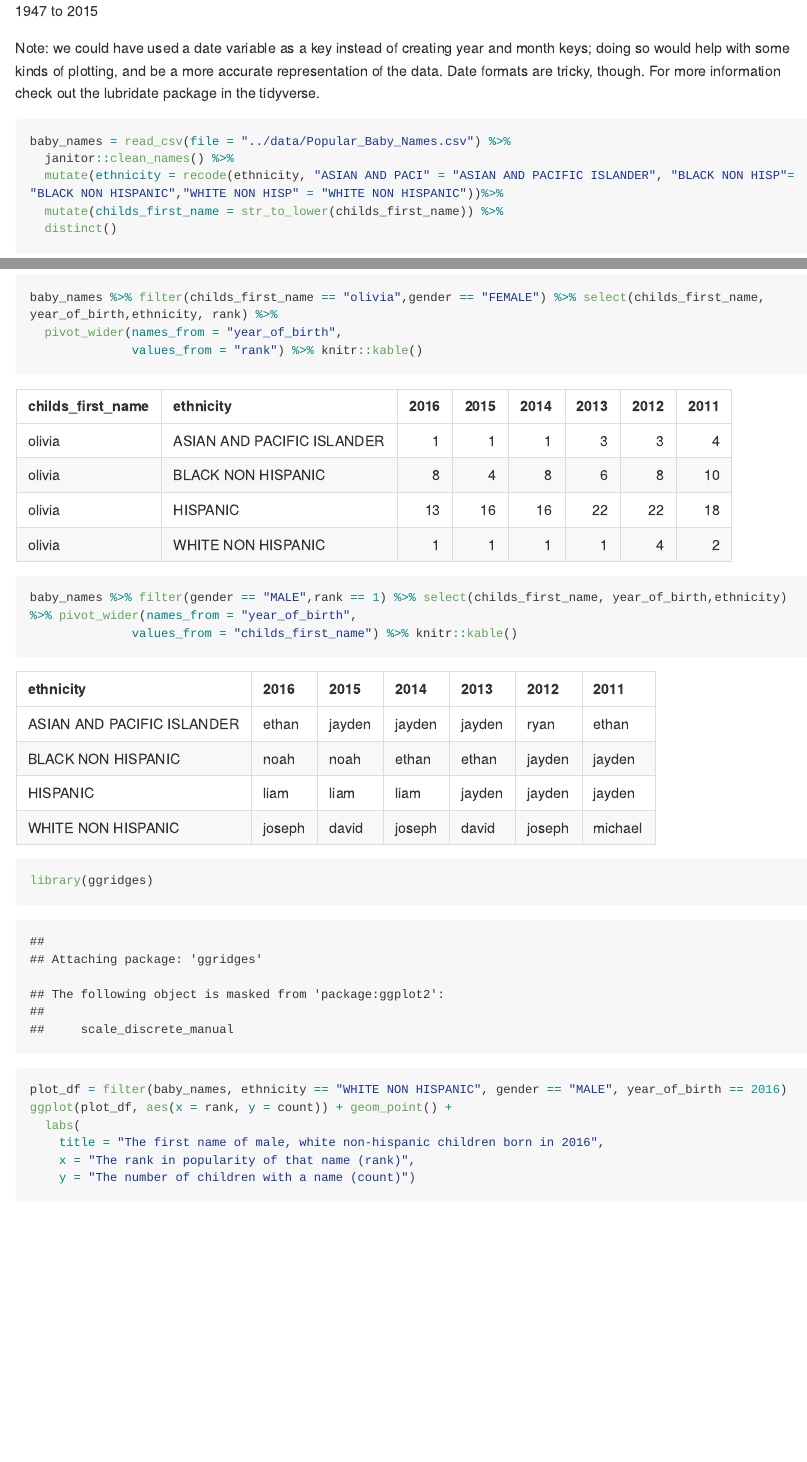
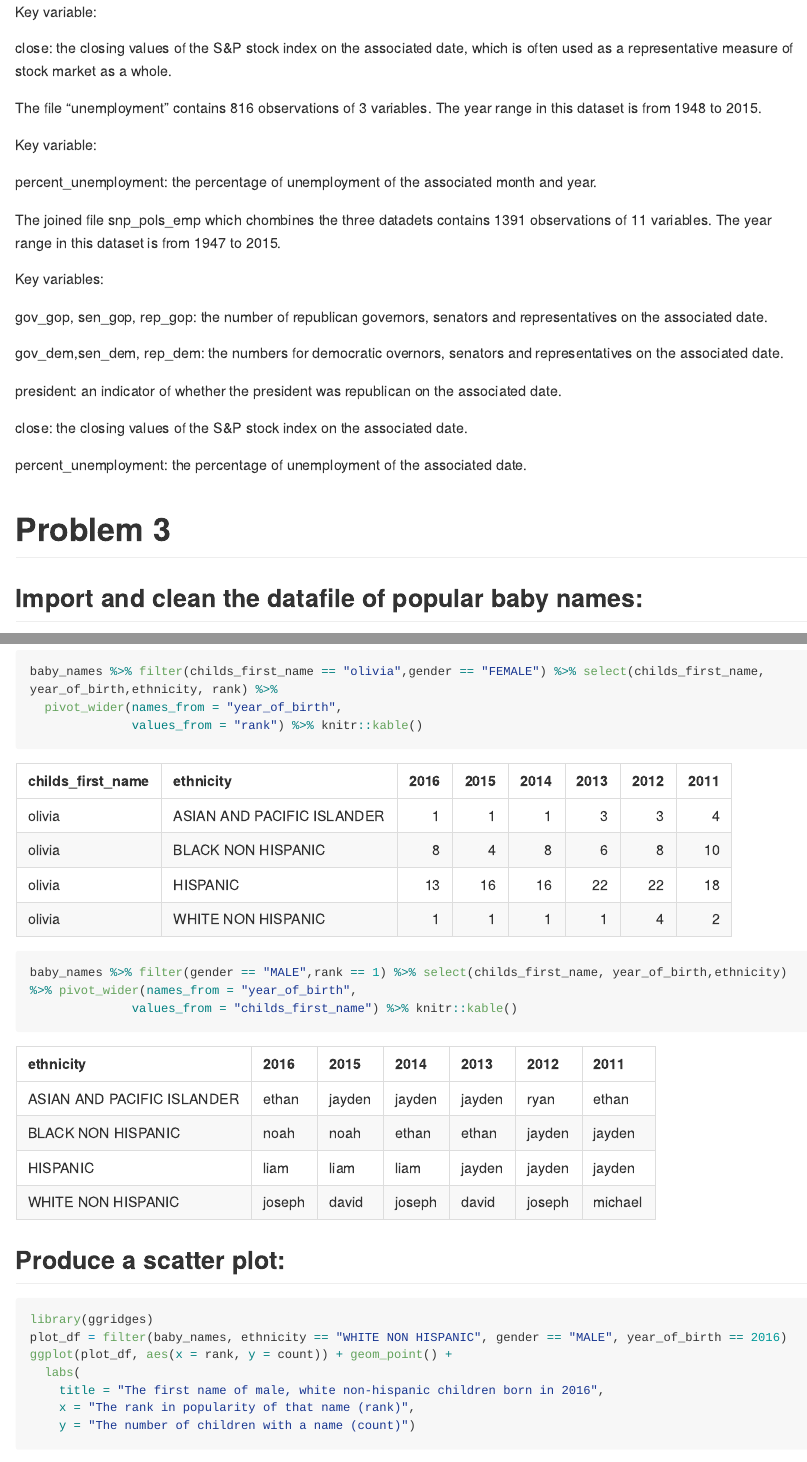
Before and after one commit to ra2965/p8105_hw2_ra2965, an R Markdown document (p8105_hw2_ra2965.Rmd): the page in a window 1100 px wide, from 3320 px down before the commit and from 2350 px down after it, and a second part further down, joined at a grey line. The pictures show the output file p8105_hw2_ra2965.md that the author committed with the source, drawn offline in the style of GitHub; long lines of code are wrapped.

Commit message:
add some subtitiles

````diff
--- a/p8105_hw2_ra2965.Rmd
+++ b/p8105_hw2_ra2965.Rmd
@@ -94,4 +93,3 @@ The cleaned file “pols-month” contains `r nrow(pols)` observations of `r nco
 
-`r min(pull(snp_pols_emp, year))` to `r max(pull(snp_pols_emp, year))`
+gov_gop, sen_gop, rep_gop: the number of republican governors, senators and representatives on the associated date.
 
-Note: we could have used a date variable as a key instead of creating year and month keys; doing so would help with some kinds of plotting, and be a more accurate representation of the data. Date formats are tricky, though. For more information check out the lubridate package in the tidyverse.
@@ -98,3 +101,32 @@ Note: we could have used a date variable as a key instead of creating year and m
+Key variable:
+
+close: the closing values of the S&P stock index on the associated date, which is often used as a representative measure of stock market as a whole.
+
+
+The file “unemployment” contains `r nrow(unemployment)` observations of `r ncol(unemployment)` variables. The year range in this dataset is from `r min(pull(unemployment, year))` to `r max(pull(unemployment, year))`.
+
+Key variable:
+
+percent_unemployment: the percentage of unemployment of the associated month and year.
+
+
+The joined file snp_pols_emp which chombines the three datadets contains `r nrow(snp_pols_emp)` observations of `r ncol(snp_pols_emp)` variables. The year range in this dataset is from `r min(pull(snp_pols_emp, year))` to `r max(pull(snp_pols_emp, year))`.
+
+Key variables:
+
+gov_gop, sen_gop, rep_gop: the number of republican governors, senators and representatives on the associated date.
+
+gov_dem,sen_dem, rep_dem: the numbers for democratic overnors, senators and representatives on the associated date.
+
+president: an indicator of whether the president was republican on the associated date.
+
+close: the closing values of the S&P stock index on the associated date.
+
+percent_unemployment: the percentage of unemployment of the associated date.
+
+#Problem 3
+
+##Import and clean the datafile of popular baby names:
 
 ```{r Problem3 babynames, message = FALSE}
 baby_names = read_csv(file = "../data/Popular_Baby_Names.csv") %>%
@@ -115,7 +147,7 @@ baby_names %>% filter(gender == "MALE",rank == 1) %>% select(childs_first_name,
               values_from = "childs_first_name") %>% knitr::kable()
 ```
 
-
+##Produce a scatter plot:
 ```{r scatterplot, message = FALSE}
 library(ggridges)
 plot_df = filter(baby_names, ethnicity == "WHITE NON HISPANIC", gender == "MALE", year_of_birth == 2016)
````
Also changed, not shown: p8105_hw2_ra2965.md, p8105_hw2_ra2965.Rmd (30 more changed lines), 1 other file.
